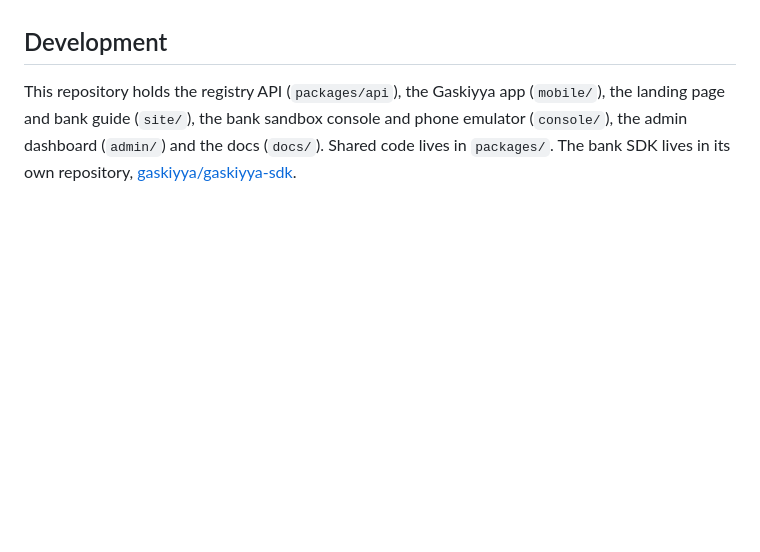
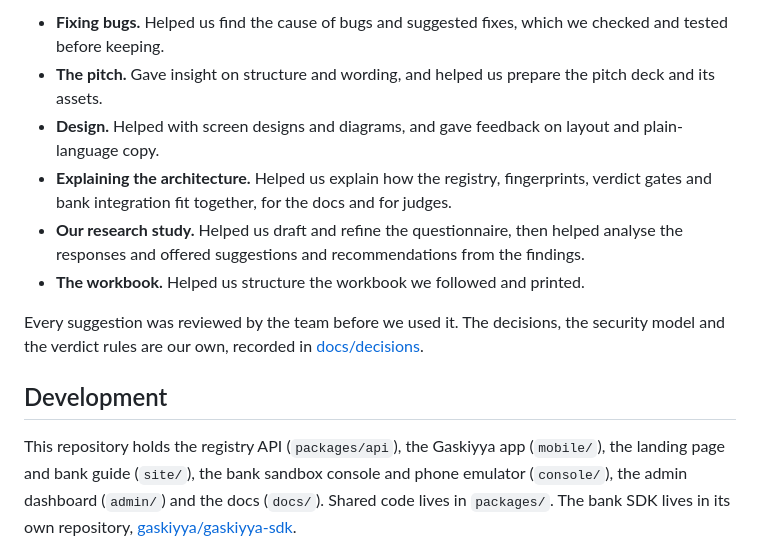
Before and after one commit to gaskiyya/gaskiyya-core, a Markdown page: README.md, the part around one of its changes. Drawn GitHub-style; blank space fills up the shorter version.

```diff
--- a/README.md
+++ b/README.md
@@ -1614,3 +1644,12 @@ Only if your bank uses Gaskiyya. A message can be confirmed only when the bank r
+- **Fixing bugs.** Helped us find the cause of bugs and suggested fixes, which we checked and tested before keeping.
+- **The pitch.** Gave insight on structure and wording, and helped us prepare the pitch deck and its assets.
+- **Design.** Helped with screen designs and diagrams, and gave feedback on layout and plain-language copy.
+- **Explaining the architecture.** Helped us explain how the registry, fingerprints, verdict gates and bank integration fit together, for the docs and for judges.
+- **Our research study.** Helped us draft and refine the questionnaire, then helped analyse the responses and offered suggestions and recommendations from the findings.
+- **The workbook.** Helped us structure the workbook we followed and printed.
+
+Every suggestion was reviewed by the team before we used it. The decisions, the security model and the verdict rules are our own, recorded in [docs/decisions](docs/decisions).
+
 ## Development
 
 This repository holds the registry API (`packages/api`), the Gaskiyya app (`mobile/`), the landing page and bank guide (`site/`), the bank sandbox console and phone emulator (`console/`), the admin dashboard (`admin/`) and the docs (`docs/`). Shared code lives in `packages/`. The bank SDK lives in its own repository, [gaskiyya/gaskiyya-sdk](https://github.com/gaskiyya/gaskiyya-sdk).
```
Also changed, not shown: other parts of README.md (+30 -0 lines).
